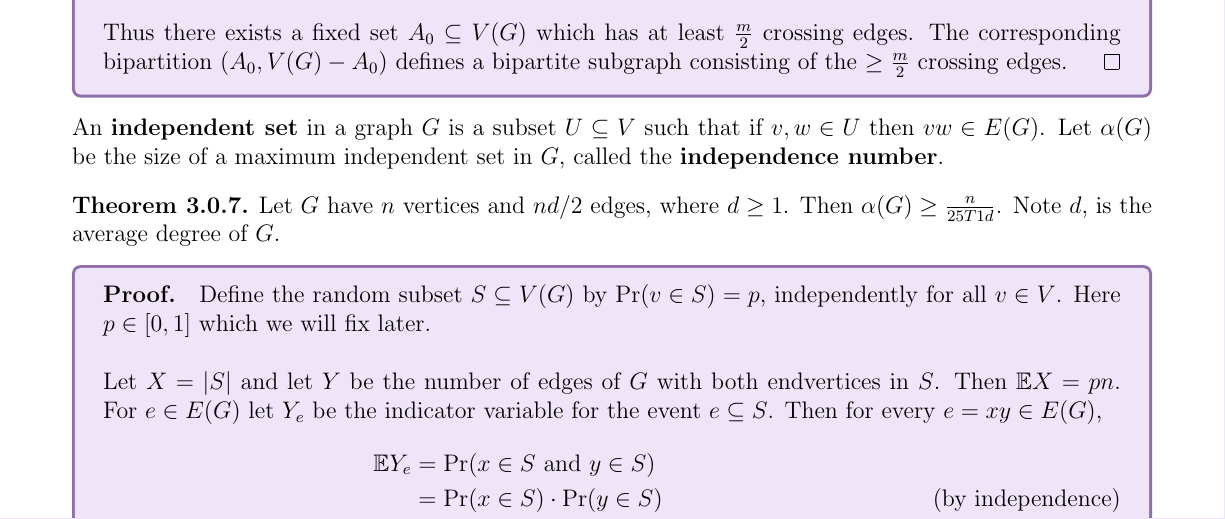
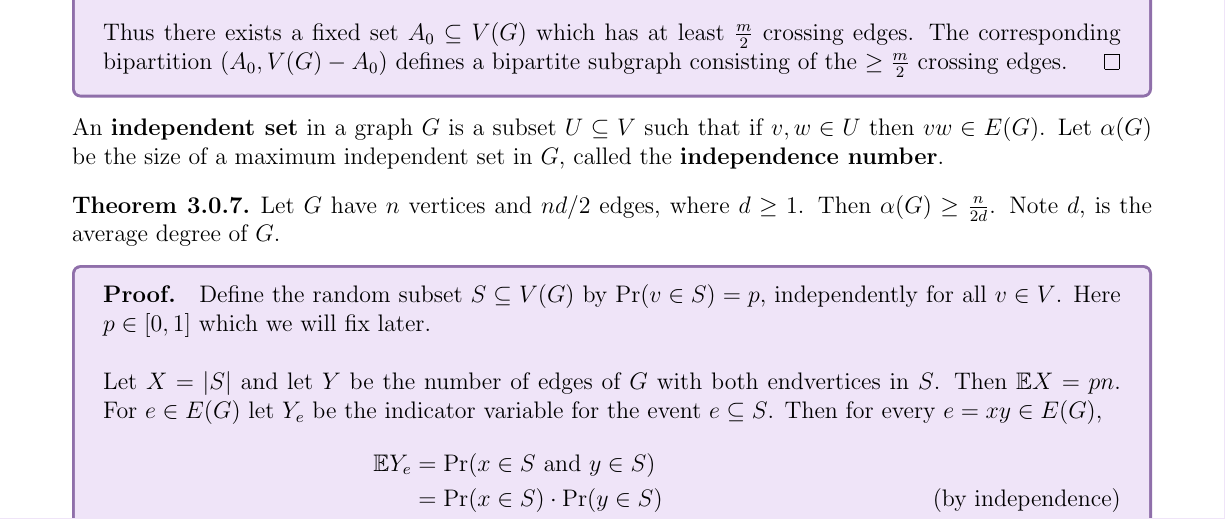
Before and after one commit to jeremyle56/course-notes, a LaTeX thesis (math5425/math5425.tex, which reads math5425/probabilistic_method.tex): part of page 16 of 39, cut so that both start at the same text. Compiled offline with pdfLaTeX.

Commit message:
feat(MATH5425): typo in theorem

```diff
--- a/math5425/probabilistic_method.tex
+++ b/math5425/probabilistic_method.tex
@@ -83,7 +83,7 @@ Let \(k \geq 2\) be an integer. Events \(A_1, \dots, A_k\) in \(\Omega\) are \te
 An \textbf{independent set} in a graph \(G\) is a subset \(U \subseteq V\) such that if \(v, w \in U\) then \(vw \in E(G)\). Let \(\alpha(G)\) be the size of a maximum independent set in \(G\), called the \textbf{independence number}.
 
 \begin{theorem}
-    Let \(G\) have \(n\) vertices and \(nd / 2\) edges, where \(d \geq 1\). Then \(\alpha(G) \geq \frac{n}{25T1d}\). Note \(d\), is the average degree of \(G\).
+    Let \(G\) have \(n\) vertices and \(nd / 2\) edges, where \(d \geq 1\). Then \(\alpha(G) \geq \frac{n}{2d}\). Note \(d\), is the average degree of \(G\).
     \proof{
         Define the random subset \(S \subseteq V(G)\) by \(\Pr(v \in S) = p\), independently for all \(v \in V\). Here \(p \in [0, 1]\) which we will fix later. \\
 
```
Also changed, not shown: math5425/math5425.pdf.
